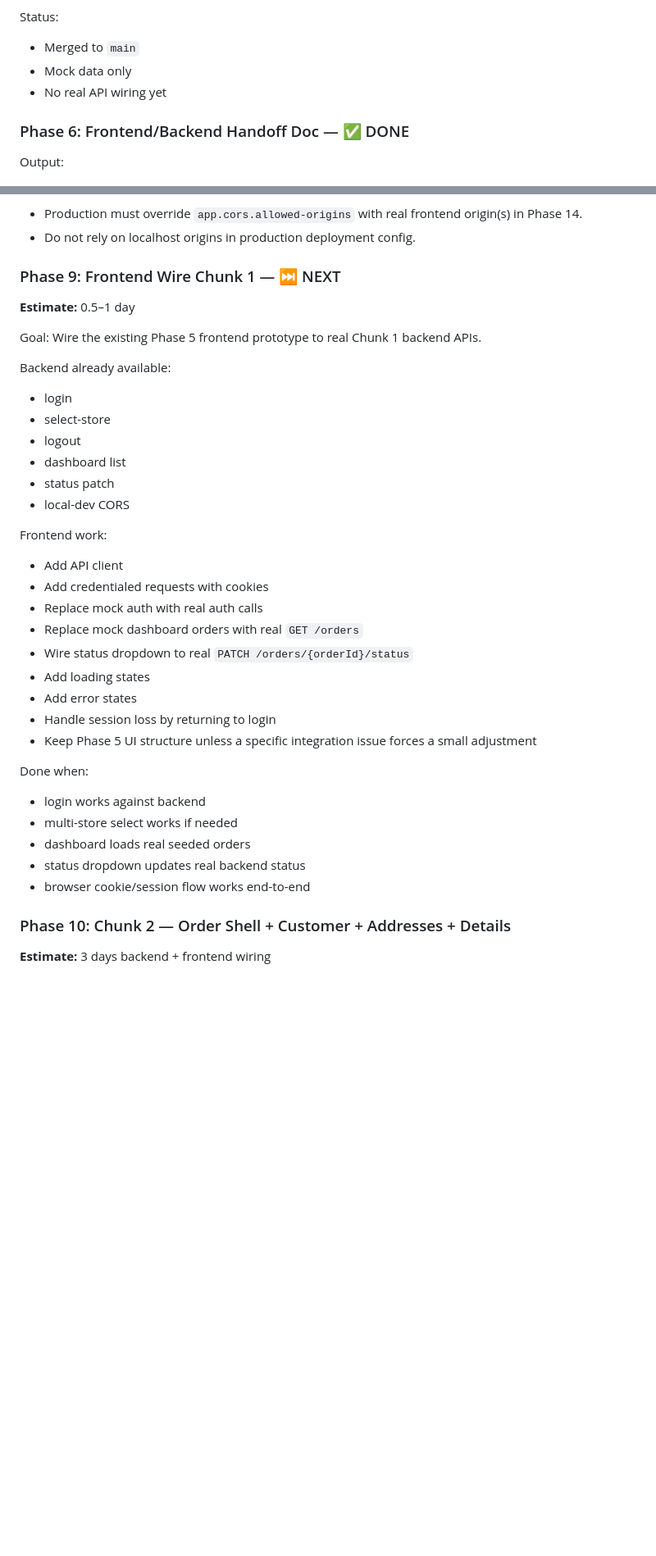
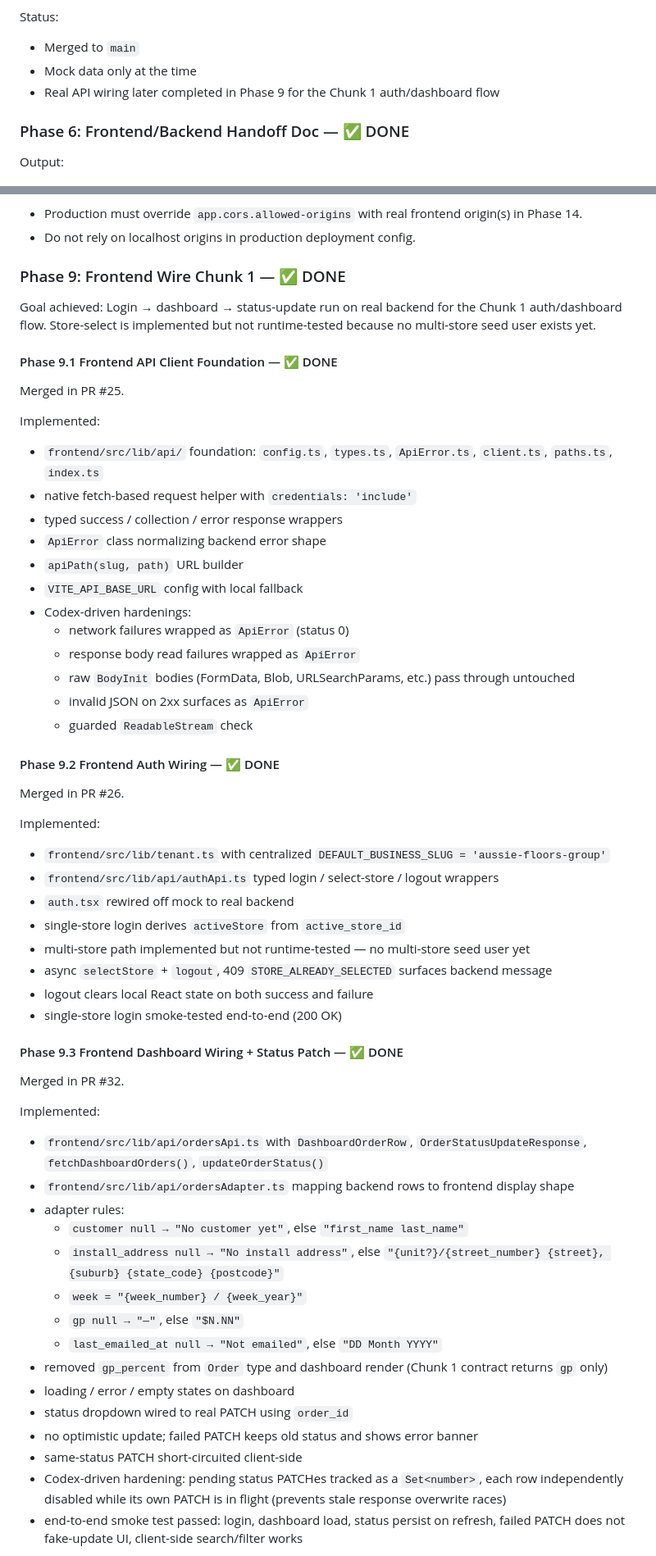
Before and after one commit to MuneebHash/flooring-sales-portal, a Markdown page: docs/Phases.md, 2 parts joined by grey strips. Shown at 82% size. Drawn GitHub-style; blank space fills up the shorter version.

Commit message:
docs: update phase status after frontend chunk 1

```diff
--- a/docs/Phases.md
+++ b/docs/Phases.md
@@ -90,8 +91,8 @@ Actual output:
 
 Status:
 - Merged to `main`
-- Mock data only
-- No real API wiring yet
+- Mock data only at the time
+- Real API wiring later completed in Phase 9 for the Chunk 1 auth/dashboard flow
 
 ### Phase 6: Frontend/Backend Handoff Doc — ✅ DONE
 
@@ -213,39 +214,61 @@ Tracked deployment follow-up:
 - Production must override `app.cors.allowed-origins` with real frontend origin(s) in Phase 14.
 - Do not rely on localhost origins in production deployment config.
 
-### Phase 9: Frontend Wire Chunk 1 — ⏭ NEXT
+### Phase 9: Frontend Wire Chunk 1 — ✅ DONE
 
-**Estimate:** 0.5–1 day
+Goal achieved:
+Login → dashboard → status-update run on real backend for the Chunk 1 auth/dashboard flow. Store-select is implemented but not runtime-tested because no multi-store seed user exists yet.
 
-Goal:
-Wire the existing Phase 5 frontend prototype to real Chunk 1 backend APIs.
+#### Phase 9.1 Frontend API Client Foundation — ✅ DONE
 
-Backend already available:
-- login
-- select-store
-- logout
-- dashboard list
-- status patch
-- local-dev CORS
+Merged in PR #25.
 
-Frontend work:
-- Add API client
-- Add credentialed requests with cookies
-- Replace mock auth with real auth calls
-- Replace mock dashboard orders with real `GET /orders`
-- Wire status dropdown to real `PATCH /orders/{orderId}/status`
-- Add loading states
-- Add error states
-- Handle session loss by returning to login
-- Keep Phase 5 UI structure unless a specific integration issue forces a small adjustment
+Implemented:
+- `frontend/src/lib/api/` foundation: `config.ts`, `types.ts`, `ApiError.ts`, `client.ts`, `paths.ts`, `index.ts`
+- native fetch-based request helper with `credentials: 'include'`
+- typed success / collection / error response wrappers
+- `ApiError` class normalizing backend error shape
+- `apiPath(slug, path)` URL builder
+- `VITE_API_BASE_URL` config with local fallback
+- Codex-driven hardenings:
+  - network failures wrapped as `ApiError` (status 0)
+  - response body read failures wrapped as `ApiError`
+  - raw `BodyInit` bodies (FormData, Blob, URLSearchParams, etc.) pass through untouched
+  - invalid JSON on 2xx surfaces as `ApiError`
+  - guarded `ReadableStream` check
 
-Done when:
-- login works against backend
-- multi-store select works if needed
-- dashboard loads real seeded orders
-- status dropdown updates real backend status
-- browser cookie/session flow works end-to-end
+#### Phase 9.2 Frontend Auth Wiring — ✅ DONE
 
-### Phase 10: Chunk 2 — Order Shell + Customer + Addresses + Details
+Merged in PR #26.
 
-**Estimate:** 3 days backend + frontend wiring
+Implemented:
+- `frontend/src/lib/tenant.ts` with centralized `DEFAULT_BUSINESS_SLUG = 'aussie-floors-group'`
+- `frontend/src/lib/api/authApi.ts` typed login / select-store / logout wrappers
+- `auth.tsx` rewired off mock to real backend
+- single-store login derives `activeStore` from `active_store_id`
+- multi-store path implemented but not runtime-tested — no multi-store seed user yet
+- async `selectStore` + `logout`, 409 `STORE_ALREADY_SELECTED` surfaces backend message
+- logout clears local React state on both success and failure
+- single-store login smoke-tested end-to-end (200 OK)
+
+#### Phase 9.3 Frontend Dashboard Wiring + Status Patch — ✅ DONE
+
+Merged in PR #32.
+
+Implemented:
+- `frontend/src/lib/api/ordersApi.ts` with `DashboardOrderRow`, `OrderStatusUpdateResponse`, `fetchDashboardOrders()`, `updateOrderStatus()`
+- `frontend/src/lib/api/ordersAdapter.ts` mapping backend rows to frontend display shape
+- adapter rules:
+  - `customer null → "No customer yet"`, else `"first_name last_name"`
+  - `install_address null → "No install address"`, else `"{unit?}/{street_number} {street}, {suburb} {state_code} {postcode}"`
+  - `week = "{week_number} / {week_year}"`
+  - `gp null → "—"`, else `"$N.NN"`
+  - `last_emailed_at null → "Not emailed"`, else `"DD Month YYYY"`
+- removed `gp_percent` from `Order` type and dashboard render (Chunk 1 contract returns `gp` only)
+- loading / error / empty states on dashboard
+- status dropdown wired to real PATCH using `order_id`
+- no optimistic update; failed PATCH keeps old status and shows error banner
+- same-status PATCH short-circuited client-side
+- Codex-driven hardening: pending status PATCHes tracked as a `Set<number>`, each row independently disabled while its own PATCH is in flight (prevents stale response overwrite races)
+- end-to-end smoke test passed: login, dashboard load, status persist on refresh, failed PATCH does not fake-update UI, client-side search/filter works
+
```
Also changed, not shown: other parts of docs/Phases.md (+56 -54 lines).
